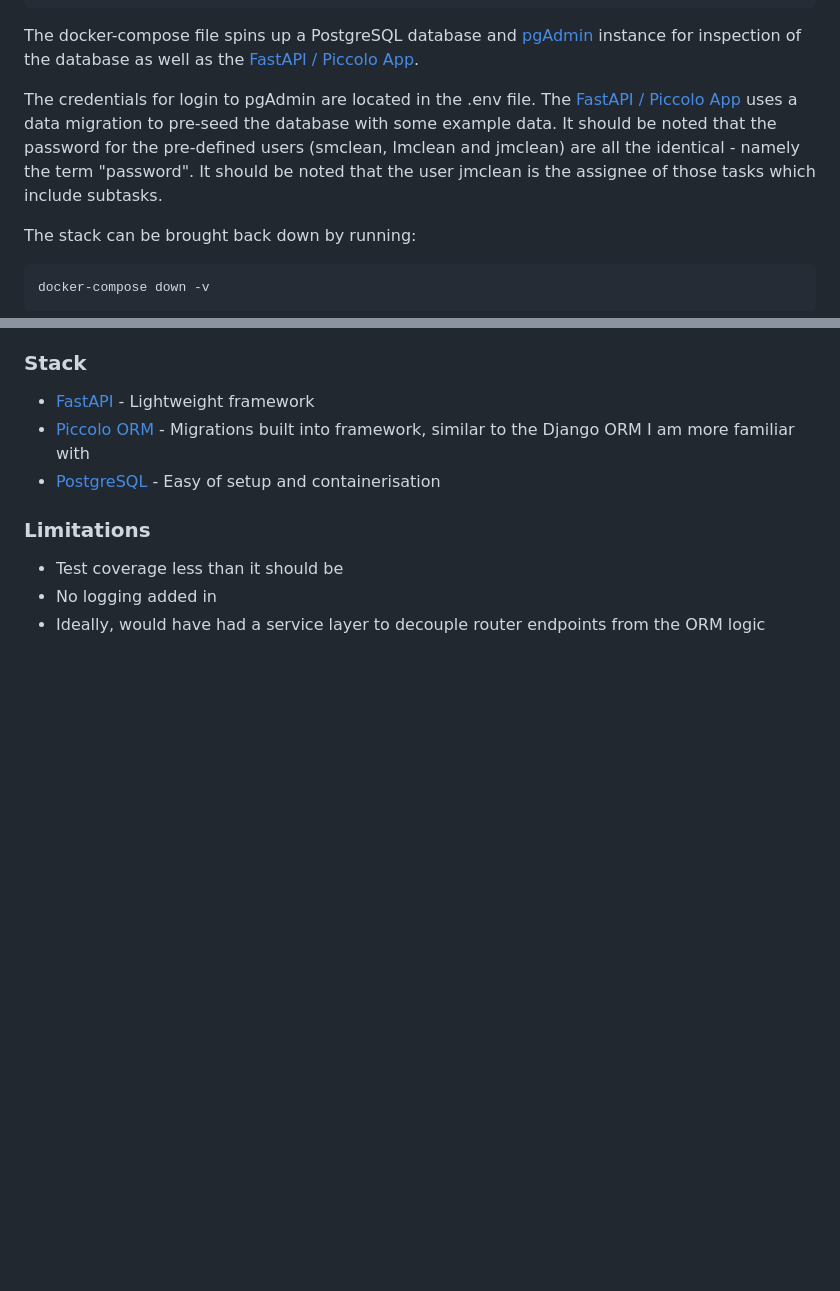
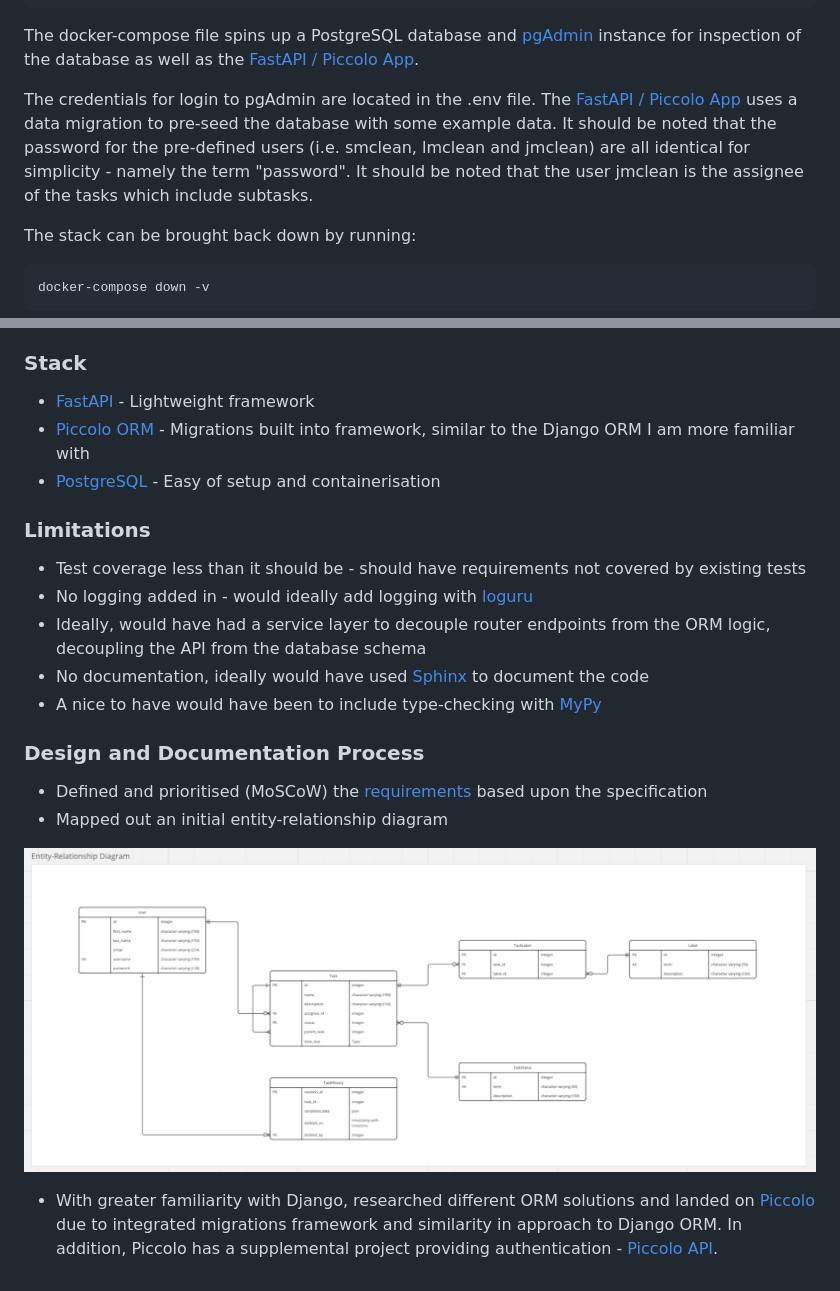
Before and after one commit to sjgreig27/task_manager, a Markdown page: README.md, 2 parts joined by grey strips. Drawn GitHub-style; pictures changed too: design/ERD.png (added); blank space fills up the shorter version.

Commit message:
[Update] Enhancement of the Readme file.

````diff
--- a/README.md
+++ b/README.md
@@ -16,7 +16,7 @@ docker-compose up --build
 ```
 The docker-compose file spins up a PostgreSQL database and [pgAdmin](http://localhost:8080) instance for inspection of the database as well as the [FastAPI / Piccolo App](http://localhost:8000/login).
 
-The credentials for login to pgAdmin are located in the .env file. The [FastAPI / Piccolo App](http://localhost:8000/login) uses a data migration to pre-seed the database with some example data. It should be noted that the password for the pre-defined users (smclean, lmclean and jmclean) are all the identical - namely the term "password". It should be noted that the user jmclean is the assignee of those tasks which include subtasks.
+The credentials for login to pgAdmin are located in the .env file. The [FastAPI / Piccolo App](http://localhost:8000/login) uses a data migration to pre-seed the database with some example data. It should be noted that the password for the pre-defined users (i.e. smclean, lmclean and jmclean) are all identical for simplicity - namely the term "password". It should be noted that the user jmclean is the assignee of the tasks which include subtasks.
 
 The stack can be brought back down by running:
 ```bash
@@ -68,6 +68,16 @@ piccolo tester run
 * [PostgreSQL](https://www.postgresql.org/) - Easy of setup and containerisation
 
 ### Limitations
-* Test coverage less than it should be
-* No logging added in
-* Ideally, would have had a service layer to decouple router endpoints from the ORM logic
+* Test coverage less than it should be - should have requirements not covered by existing tests
+* No logging added in - would ideally add logging with [loguru](https://github.com/Delgan/loguru)
+* Ideally, would have had a service layer to decouple router endpoints from the ORM logic, decoupling the API from the database schema
+* No documentation, ideally would have used [Sphinx](https://docs.readthedocs.io/en/stable/intro/getting-started-with-sphinx.html) to document the code
+* A nice to have would have been to include type-checking with [MyPy](https://mypy.readthedocs.io/en/stable/)
+
+### Design and Documentation Process
+* Defined and prioritised (MoSCoW) the [requirements](https://docs.google.com/document/d/1wNmAIqKdzTpBa8mh2UwxZbfwNL-HK95384hMEsx3cHk/edit?usp=sharing) based upon the specification
+* Mapped out an initial entity-relationship diagram
+
+![Entity-relationship diagram](design/ERD.png)
+
+* With greater familiarity with Django, researched different ORM solutions and landed on [Piccolo](https://piccolo-orm.readthedocs.io/en/latest/index.html) due to integrated migrations framework and similarity in approach to Django ORM. In addition, Piccolo has a supplemental project providing authentication - [Piccolo API](https://piccolo-api.readthedocs.io/en/latest/index.html).
````
